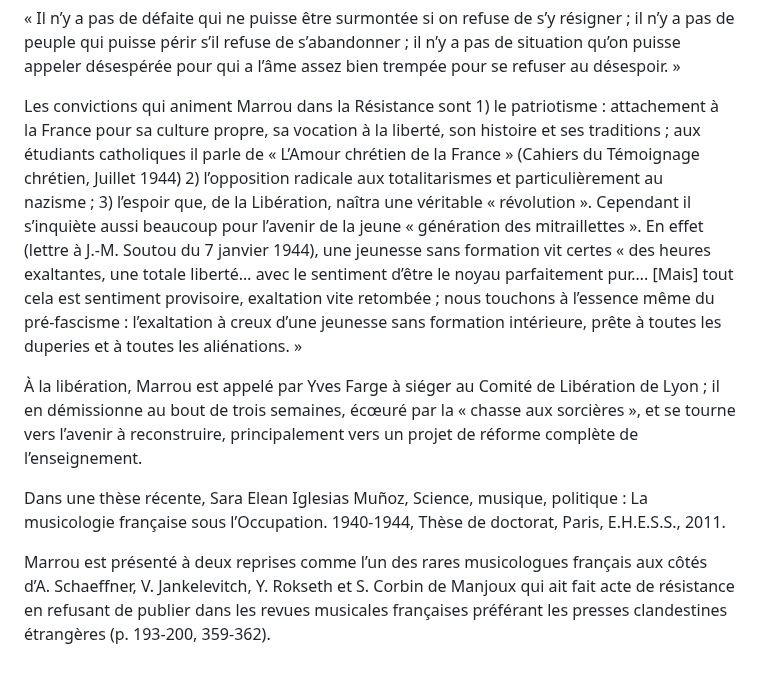
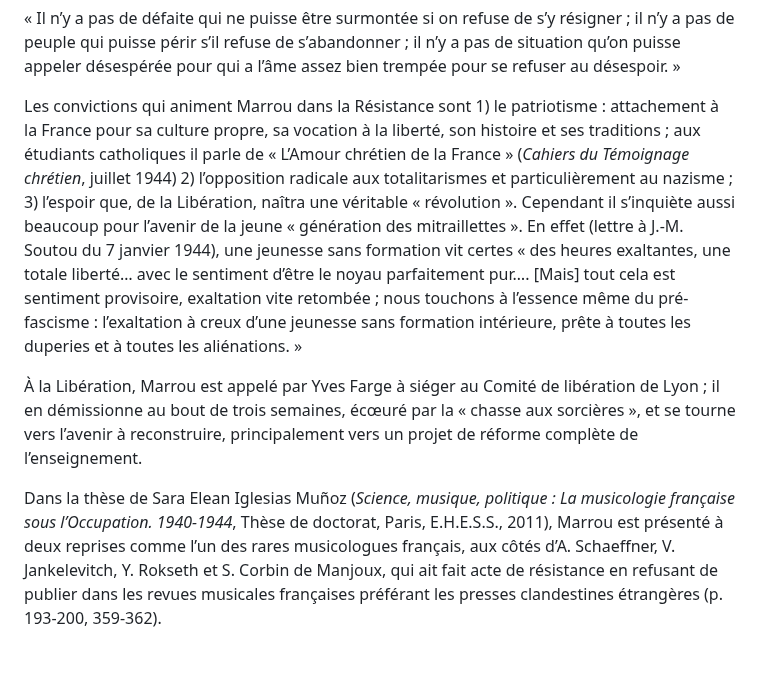
Before and after one commit to arnoz91/site-marrou, a Markdown page: contenu/pages/resistance.md, the part around one of its changes. Rendered like a GitHub page.

Commit message:
Update page “resistance”

```diff
--- a/contenu/pages/resistance.md
+++ b/contenu/pages/resistance.md
@@ -17,10 +17,8 @@ Témoignage de Jean-Marie Soutou (Bulletin des Amis d’Emmanuel Mounier, n° 50
 
 « Il n’y a pas de défaite qui ne puisse être surmontée si on refuse de s’y résigner ; il n’y a pas de peuple qui puisse périr s’il refuse de s’abandonner ; il n’y a pas de situation qu’on puisse appeler désespérée pour qui a l’âme assez bien trempée pour se refuser au désespoir. »
 
-Les convictions qui animent Marrou dans la Résistance sont 1) le patriotisme : attachement à la France pour sa culture propre, sa vocation à la liberté, son histoire et ses traditions ; aux étudiants catholiques il parle de « L’Amour chrétien de la France » (Cahiers du Témoignage chrétien, Juillet 1944) 2) l’opposition radicale aux totalitarismes et particulièrement au nazisme ; 3) l’espoir que, de la Libération, naîtra une véritable « révolution ». Cependant il s’inquiète aussi beaucoup pour l’avenir de la jeune « génération des mitraillettes ». En effet (lettre à J.-M. Soutou du 7 janvier 1944), une jeunesse sans formation vit certes « des heures exaltantes, une totale liberté… avec le sentiment d’être le noyau parfaitement pur…. [Mais] tout cela est sentiment provisoire, exaltation vite retombée ; nous touchons à l’essence même du pré-fascisme : l’exaltation à creux d’une jeunesse sans formation intérieure, prête à toutes les duperies et à toutes les aliénations. »
+Les convictions qui animent Marrou dans la Résistance sont 1) le patriotisme : attachement à la France pour sa culture propre, sa vocation à la liberté, son histoire et ses traditions ; aux étudiants catholiques il parle de « L’Amour chrétien de la France » (_Cahiers du Témoignage chrétien_, juillet 1944) 2) l’opposition radicale aux totalitarismes et particulièrement au nazisme ; 3) l’espoir que, de la Libération, naîtra une véritable « révolution ». Cependant il s’inquiète aussi beaucoup pour l’avenir de la jeune « génération des mitraillettes ». En effet (lettre à J.-M. Soutou du 7 janvier 1944), une jeunesse sans formation vit certes « des heures exaltantes, une totale liberté… avec le sentiment d’être le noyau parfaitement pur…. [Mais] tout cela est sentiment provisoire, exaltation vite retombée ; nous touchons à l’essence même du pré-fascisme : l’exaltation à creux d’une jeunesse sans formation intérieure, prête à toutes les duperies et à toutes les aliénations. »
 
-À la libération, Marrou est appelé par Yves Farge à siéger au Comité de Libération de Lyon ; il en démissionne au bout de trois semaines, écœuré par la « chasse aux sorcières », et se tourne vers l’avenir à reconstruire, principalement vers un projet de réforme complète de l’enseignement.
+À la Libération, Marrou est appelé par Yves Farge à siéger au Comité de libération de Lyon ; il en démissionne au bout de trois semaines, écœuré par la « chasse aux sorcières », et se tourne vers l’avenir à reconstruire, principalement vers un projet de réforme complète de l’enseignement.
 
-Dans une thèse récente, Sara Elean Iglesias Muñoz, Science, musique, politique : La musicologie française sous l’Occupation. 1940-1944, Thèse de doctorat, Paris, E.H.E.S.S., 2011.
-
-Marrou est présenté à deux reprises comme l’un des rares musicologues français aux côtés d’A. Schaeffner, V. Jankelevitch, Y. Rokseth et S. Corbin de Manjoux qui ait fait acte de résistance en refusant de publier dans les revues musicales françaises préférant les presses clandestines étrangères (p. 193-200, 359-362).
+Dans la thèse de Sara Elean Iglesias Muñoz (_Science, musique, politique : La musicologie française sous l’Occupation. 1940-1944_, Thèse de doctorat, Paris, E.H.E.S.S., 2011), Marrou est présenté à deux reprises comme l’un des rares musicologues français, aux côtés d’A. Schaeffner, V. Jankelevitch, Y. Rokseth et S. Corbin de Manjoux, qui ait fait acte de résistance en refusant de publier dans les revues musicales françaises préférant les presses clandestines étrangères (p. 193-200, 359-362).
```
Also changed, not shown: other parts of contenu/pages/resistance.md (+2 -2 lines).
